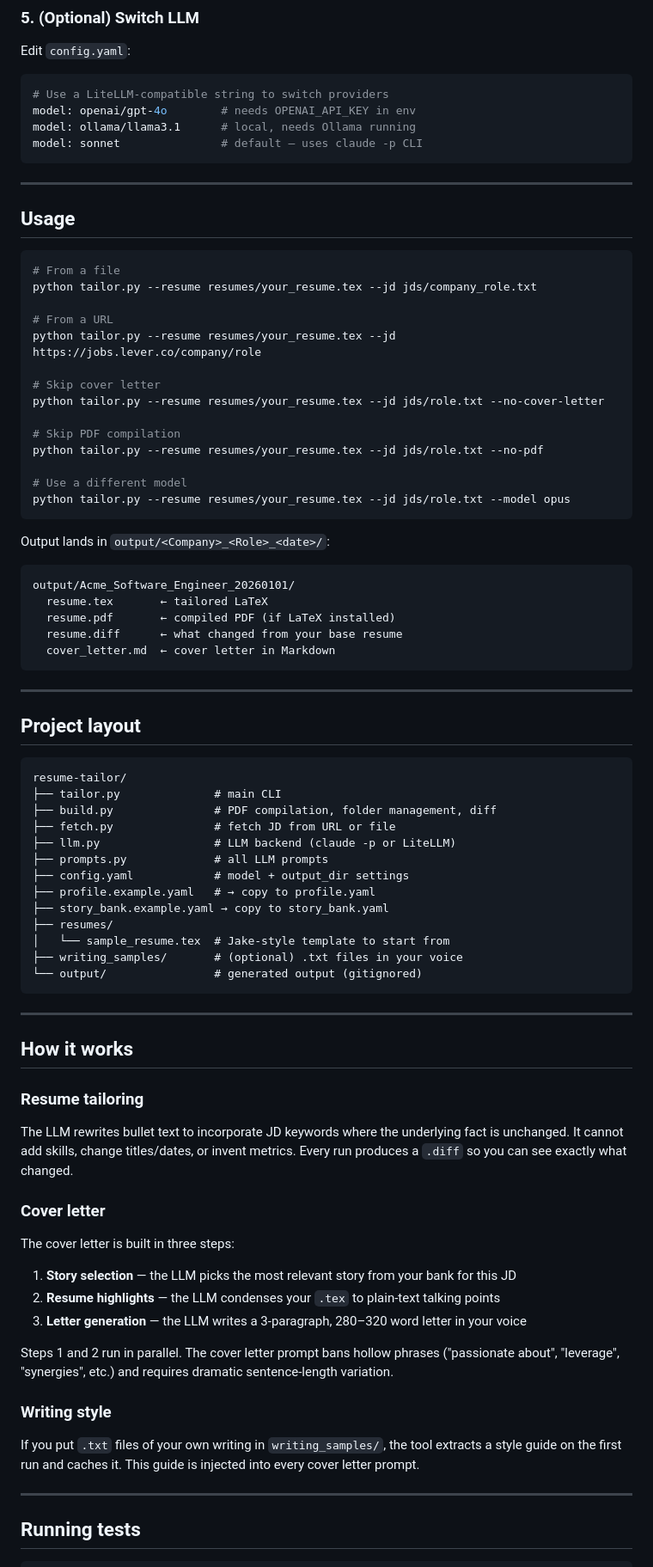
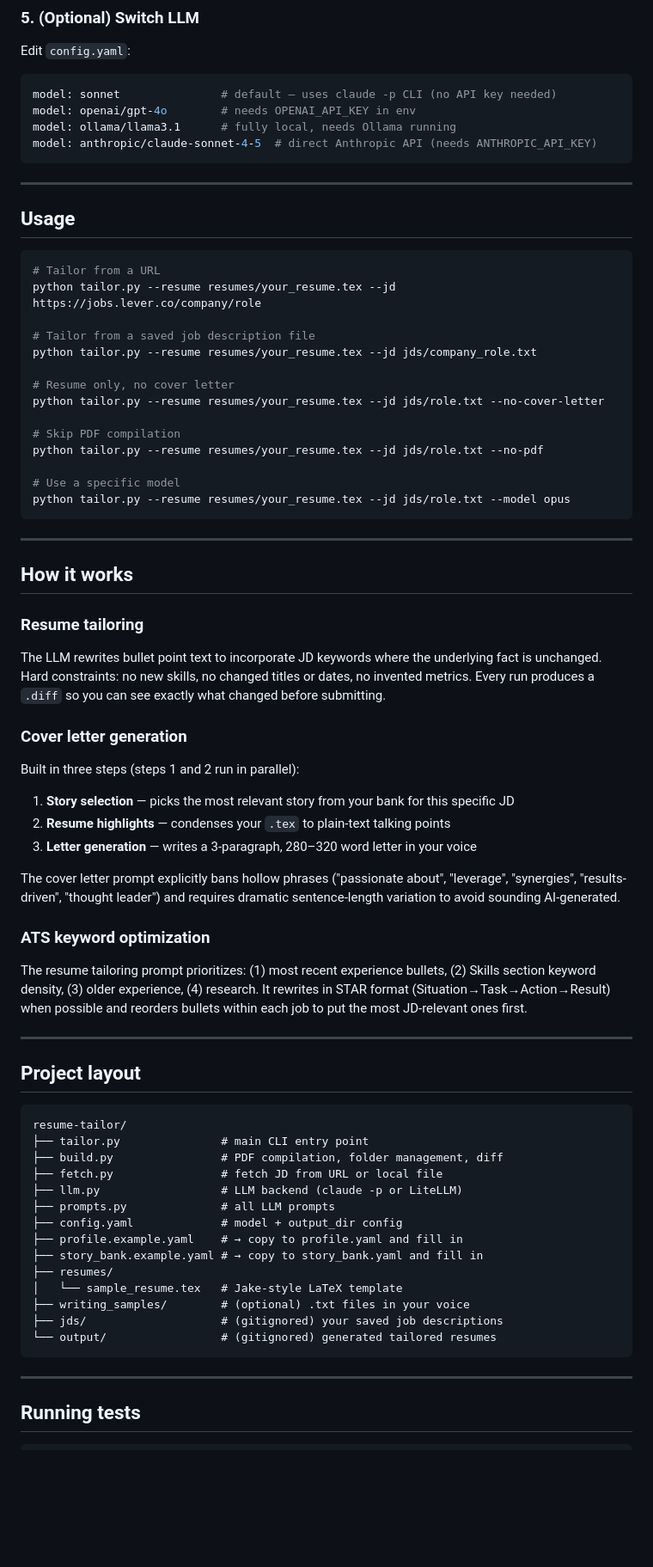
Before and after one commit to Waaangjl/resume-tailor, a Markdown page: README.md, the part around one of its changes. Shown at 86% size. Rendered like a GitHub page; blank space fills up the shorter version.

Commit message:
seo: improve README discoverability and add repo topics

````diff
--- a/README.md
+++ b/README.md
@@ -57,10 +83,10 @@ Drop `.txt` files of your own writing into `writing_samples/`. On the first run
 Edit `config.yaml`:
 
 ```yaml
-# Use a LiteLLM-compatible string to switch providers
+model: sonnet               # default — uses claude -p CLI (no API key needed)
 model: openai/gpt-4o        # needs OPENAI_API_KEY in env
-model: ollama/llama3.1      # local, needs Ollama running
-model: sonnet               # default — uses claude -p CLI
+model: ollama/llama3.1      # fully local, needs Ollama running
+model: anthropic/claude-sonnet-4-5  # direct Anthropic API (needs ANTHROPIC_API_KEY)
 ```
 
 ---
@@ -68,50 +94,20 @@ model: sonnet               # default — uses claude -p CLI
 ## Usage
 
 ```bash
-# From a file
+# Tailor from a URL
+python tailor.py --resume resumes/your_resume.tex --jd https://jobs.lever.co/company/role
+
+# Tailor from a saved job description file
 python tailor.py --resume resumes/your_resume.tex --jd jds/company_role.txt
 
-# From a URL
-python tailor.py --resume resumes/your_resume.tex --jd https://jobs.lever.co/company/role
-
-# Skip cover letter
+# Resume only, no cover letter
 python tailor.py --resume resumes/your_resume.tex --jd jds/role.txt --no-cover-letter
 
 # Skip PDF compilation
 python tailor.py --resume resumes/your_resume.tex --jd jds/role.txt --no-pdf
 
-# Use a different model
+# Use a specific model
 python tailor.py --resume resumes/your_resume.tex --jd jds/role.txt --model opus
-```
-
-Output lands in `output/<Company>_<Role>_<date>/`:
-
-```
-output/Acme_Software_Engineer_20260101/
-  resume.tex       ← tailored LaTeX
-  resume.pdf       ← compiled PDF (if LaTeX installed)
-  resume.diff      ← what changed from your base resume
-  cover_letter.md  ← cover letter in Markdown
-```
-
----
-
-## Project layout
-
-```
-resume-tailor/
-├── tailor.py              # main CLI
-├── build.py               # PDF compilation, folder management, diff
-├── fetch.py               # fetch JD from URL or file
-├── llm.py                 # LLM backend (claude -p or LiteLLM)
-├── prompts.py             # all LLM prompts
-├── config.yaml            # model + output_dir settings
-├── profile.example.yaml   # → copy to profile.yaml
-├── story_bank.example.yaml → copy to story_bank.yaml
-├── resumes/
-│   └── sample_resume.tex  # Jake-style template to start from
-├── writing_samples/       # (optional) .txt files in your voice
-└── output/                # generated output (gitignored)
 ```
 
 ---
@@ -120,20 +116,41 @@ resume-tailor/
 
 ### Resume tailoring
 
-The LLM rewrites bullet text to incorporate JD keywords where the underlying fact is unchanged. It cannot add skills, change titles/dates, or invent metrics. Every run produces a `.diff` so you can see exactly what changed.
+The LLM rewrites bullet point text to incorporate JD keywords where the underlying fact is unchanged. Hard constraints: no new skills, no changed titles or dates, no invented metrics. Every run produces a `.diff` so you can see exactly what changed before submitting.
 
-### Cover letter
+### Cover letter generation
 
-The cover letter is built in three steps:
-1. **Story selection** — the LLM picks the most relevant story from your bank for this JD
-2. **Resume highlights** — the LLM condenses your `.tex` to plain-text talking points
-3. **Letter generation** — the LLM writes a 3-paragraph, 280–320 word letter in your voice
+Built in three steps (steps 1 and 2 run in parallel):
+1. **Story selection** — picks the most relevant story from your bank for this specific JD
+2. **Resume highlights** — condenses your `.tex` to plain-text talking points
+3. **Letter generation** — writes a 3-paragraph, 280–320 word letter in your voice
 
-Steps 1 and 2 run in parallel. The cover letter prompt bans hollow phrases ("passionate about", "leverage", "synergies", etc.) and requires dramatic sentence-length variation.
+The cover letter prompt explicitly bans hollow phrases ("passionate about", "leverage", "synergies", "results-driven", "thought leader") and requires dramatic sentence-length variation to avoid sounding AI-generated.
 
-### Writing style
+### ATS keyword optimization
 
-If you put `.txt` files of your own writing in `writing_samples/`, the tool extracts a style guide on the first run and caches it. This guide is injected into every cover letter prompt.
+The resume tailoring prompt prioritizes: (1) most recent experience bullets, (2) Skills section keyword density, (3) older experience, (4) research. It rewrites in STAR format (Situation→Task→Action→Result) when possible and reorders bullets within each job to put the most JD-relevant ones first.
+
+---
+
+## Project layout
+
+```
+resume-tailor/
+├── tailor.py               # main CLI entry point
+├── build.py                # PDF compilation, folder management, diff
+├── fetch.py                # fetch JD from URL or local file
+├── llm.py                  # LLM backend (claude -p or LiteLLM)
+├── prompts.py              # all LLM prompts
+├── config.yaml             # model + output_dir config
+├── profile.example.yaml    # → copy to profile.yaml and fill in
+├── story_bank.example.yaml # → copy to story_bank.yaml and fill in
+├── resumes/
+│   └── sample_resume.tex   # Jake-style LaTeX template
+├── writing_samples/        # (optional) .txt files in your voice
+├── jds/                    # (gitignored) your saved job descriptions
+└── output/                 # (gitignored) generated tailored resumes
+```
 
 ---
 
````
Also changed, not shown: other parts of README.md (+53 -17 lines).
